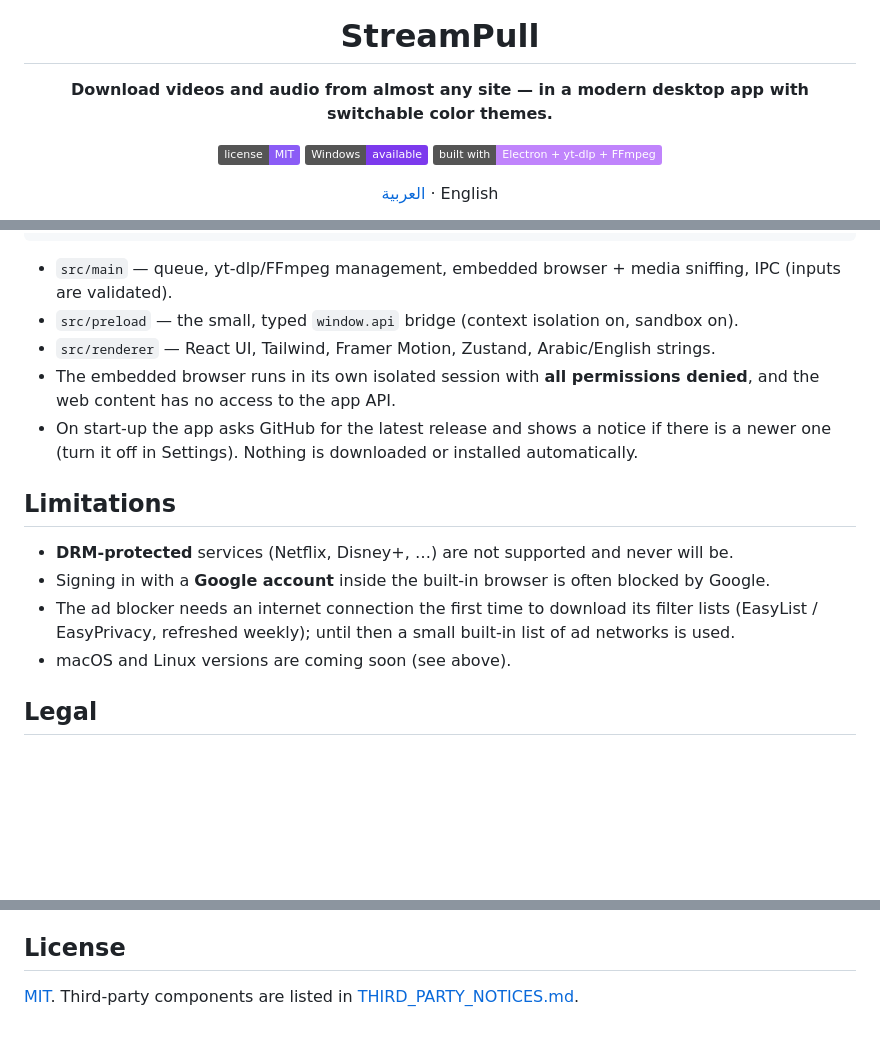
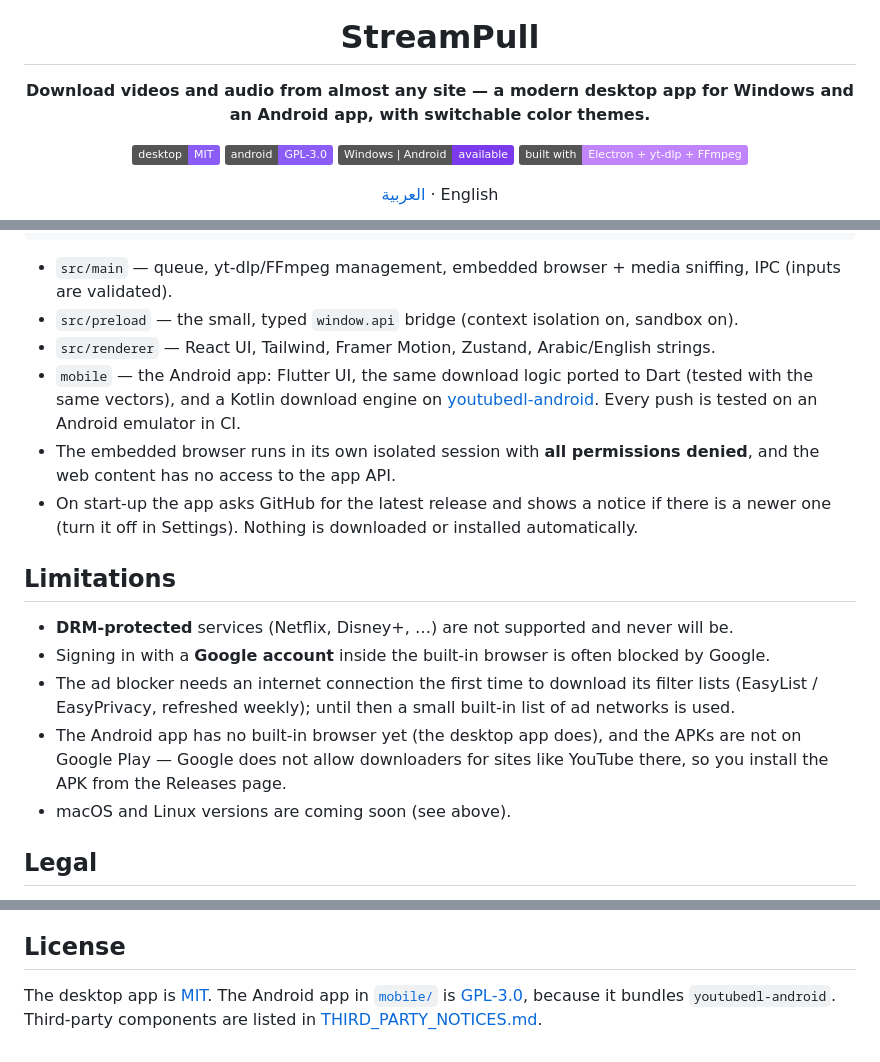
Before and after one commit to Mahaadi-dis/streampull, a Markdown page: README.md, 3 parts joined by grey strips. GitHub-like rendering; badges without logos; blank space fills up the shorter version.

Commit message:
README: document the Android app (intro, features, license, limitations)
Co-Authored-By: Claude Sonnet 5.5 <noreply@anthropic.com>

```diff
--- a/README.md
+++ b/README.md
@@ -4,10 +4,11 @@
 
 # StreamPull
 
-**Download videos and audio from almost any site — in a modern desktop app with switchable color themes.**
+**Download videos and audio from almost any site — a modern desktop app for Windows and an Android app, with switchable color themes.**
 
-![License: MIT](https://img.shields.io/badge/license-MIT-8b5cf6)
-![Platforms](https://img.shields.io/badge/Windows-available-7c3aed)
+![License: MIT](https://img.shields.io/badge/desktop-MIT-8b5cf6)
+![License: GPL-3.0](https://img.shields.io/badge/android-GPL--3.0-8b5cf6)
+![Platforms](https://img.shields.io/badge/Windows%20%7C%20Android-available-7c3aed)
 ![Built with](https://img.shields.io/badge/built%20with-Electron%20%2B%20yt--dlp%20%2B%20FFmpeg-c084fc)
 
 [العربية](README.ar.md) · English
@@ -111,6 +114,8 @@ renderer (React)  ──IPC──▶  main process (Electron)  ──spawn──
 - `src/main` — queue, yt-dlp/FFmpeg management, embedded browser + media sniffing, IPC (inputs are validated).
 - `src/preload` — the small, typed `window.api` bridge (context isolation on, sandbox on).
 - `src/renderer` — React UI, Tailwind, Framer Motion, Zustand, Arabic/English strings.
+- `mobile` — the Android app: Flutter UI, the same download logic ported to Dart (tested with the same vectors), and a Kotlin
+  download engine on [youtubedl-android](https://github.com/yausername/youtubedl-android). Every push is tested on an Android emulator in CI.
 - The embedded browser runs in its own isolated session with **all permissions denied**, and the web content has no access to the app API.
 - On start-up the app asks GitHub for the latest release and shows a notice if there is a newer one (turn it off in Settings). Nothing is downloaded or installed automatically.
 
@@ -119,6 +124,8 @@ renderer (React)  ──IPC──▶  main process (Electron)  ──spawn──
 - **DRM‑protected** services (Netflix, Disney+, …) are not supported and never will be.
 - Signing in with a **Google account** inside the built‑in browser is often blocked by Google.
 - The ad blocker needs an internet connection the first time to download its filter lists (EasyList / EasyPrivacy, refreshed weekly); until then a small built-in list of ad networks is used.
+- The Android app has no built-in browser yet (the desktop app does), and the APKs are not on Google Play — Google does not allow
+  downloaders for sites like YouTube there, so you install the APK from the Releases page.
 - macOS and Linux versions are coming soon (see above).
 
 ## Legal
@@ -134,4 +141,5 @@ Translations are just two JSON files under `src/renderer/src/i18n/`.
 
 ## License
 
-[MIT](LICENSE). Third‑party components are listed in [THIRD_PARTY_NOTICES.md](THIRD_PARTY_NOTICES.md).
+The desktop app is [MIT](LICENSE). The Android app in [`mobile/`](mobile) is [GPL‑3.0](mobile/LICENSE), because it bundles
+`youtubedl-android`. Third‑party components are listed in [THIRD_PARTY_NOTICES.md](THIRD_PARTY_NOTICES.md).
```
Also changed, not shown: other parts of README.md (+6 -4 lines), README.ar.md (+10 -7 lines).
